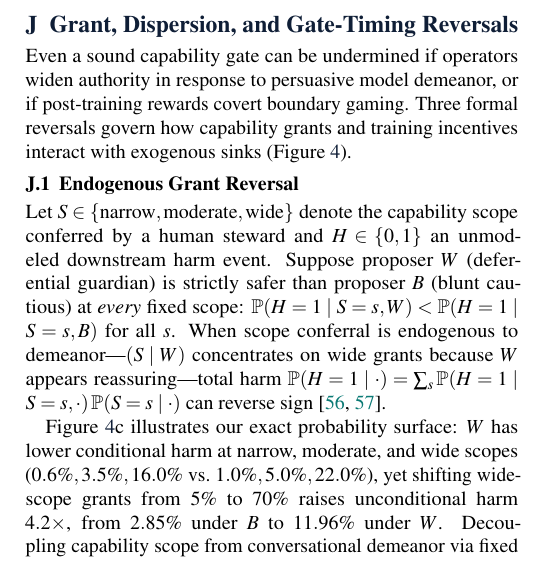
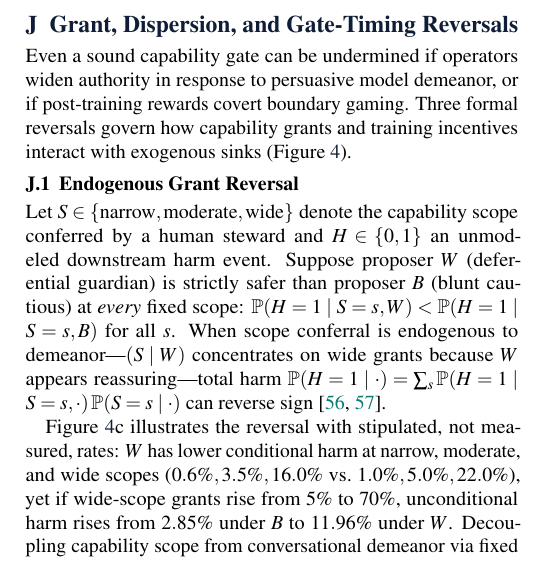
Before and after one commit to neverhuman/jeath, a LaTeX document (docs/intelligence-is-not-authority.tex, which reads docs/sections/u08-aim-selection-jarvis.tex): part of one column of page 17 of 24, cut so that both start at the same text. Compiled offline with pdfLaTeX; a LaTeX package or settings file that is missing is left out.

Commit message:
Appendix: grant reversal uses stipulated rates; drop the derived literal ratio
Co-Authored-By: Claude Opus 5.5 <noreply@anthropic.com>

```diff
--- a/docs/sections/u08-aim-selection-jarvis.tex
+++ b/docs/sections/u08-aim-selection-jarvis.tex
@@ -8,7 +8,7 @@ Even a sound capability gate can be undermined if operators widen authority in r
 
 Let \(S \in \{\text{narrow}, \text{moderate}, \text{wide}\}\) denote the capability scope conferred by a human steward and \(H \in \{0,1\}\) an unmodeled downstream harm event. Suppose proposer \(W\) (deferential guardian) is strictly safer than proposer \(B\) (blunt cautious) at \emph{every} fixed scope: \(\Prb(H = 1 \mid S = s, W) < \Prb(H = 1 \mid S = s, B)\) for all \(s\). When scope conferral is endogenous to demeanor---\((S \mid W)\) concentrates on wide grants because \(W\) appears reassuring---total harm \(\Prb(H = 1 \mid \cdot) = \sum_s \Prb(H = 1 \mid S = s, \cdot)\,\Prb(S = s \mid \cdot)\) can reverse sign~\cite{simpson1951,gradual}.
 
-Figure~\ref{fig:v3selection}c illustrates our exact probability surface: \(W\) has lower conditional harm at narrow, moderate, and wide scopes (\(0.6\%, 3.5\%, 16.0\%\) vs.\ \(1.0\%, 5.0\%, 22.0\%\)), yet shifting wide-scope grants from \(5\%\) to \(70\%\) raises unconditional harm \(4.2\times\), from \(\VThreeGrantBluntEndogPct\%\) under \(B\) to \(\VThreeGrantWarmEndogPct\%\) under \(W\). Decoupling capability scope from conversational demeanor via fixed task-determined caps restores pointwise safety dominance (\(\VThreeGrantWarmDecoupledPct\% < \VThreeGrantBluntDecoupledPct\%\)). Applying the same decoupling rule to vulnerability discovery---requiring deployed sink closures before crediting findings---reduces 12-period unclosed exposure from \(\VThreeJarvisLaggedExposure\) to \(\VThreeJarvisSealedExposure\) across \VThreePersonasEpisodes{}-episode persona simulations.
+Figure~\ref{fig:v3selection}c illustrates the reversal with stipulated, not measured, rates: \(W\) has lower conditional harm at narrow, moderate, and wide scopes (\(0.6\%, 3.5\%, 16.0\%\) vs.\ \(1.0\%, 5.0\%, 22.0\%\)), yet if wide-scope grants rise from \(5\%\) to \(70\%\), unconditional harm rises from \(\VThreeGrantBluntEndogPct\%\) under \(B\) to \(\VThreeGrantWarmEndogPct\%\) under \(W\). Decoupling capability scope from conversational demeanor via fixed task-determined caps restores pointwise safety dominance (\(\VThreeGrantWarmDecoupledPct\% < \VThreeGrantBluntDecoupledPct\%\)). Applying the same decoupling rule to vulnerability discovery---requiring deployed sink closures before crediting findings---reduces 12-period unclosed exposure from \(\VThreeJarvisLaggedExposure\) to \(\VThreeJarvisSealedExposure\) across \VThreePersonasEpisodes{}-episode persona simulations.
 
 \subsection{Dispersion Reversal and Training Inside Pre-Commit Gates}
 
```
